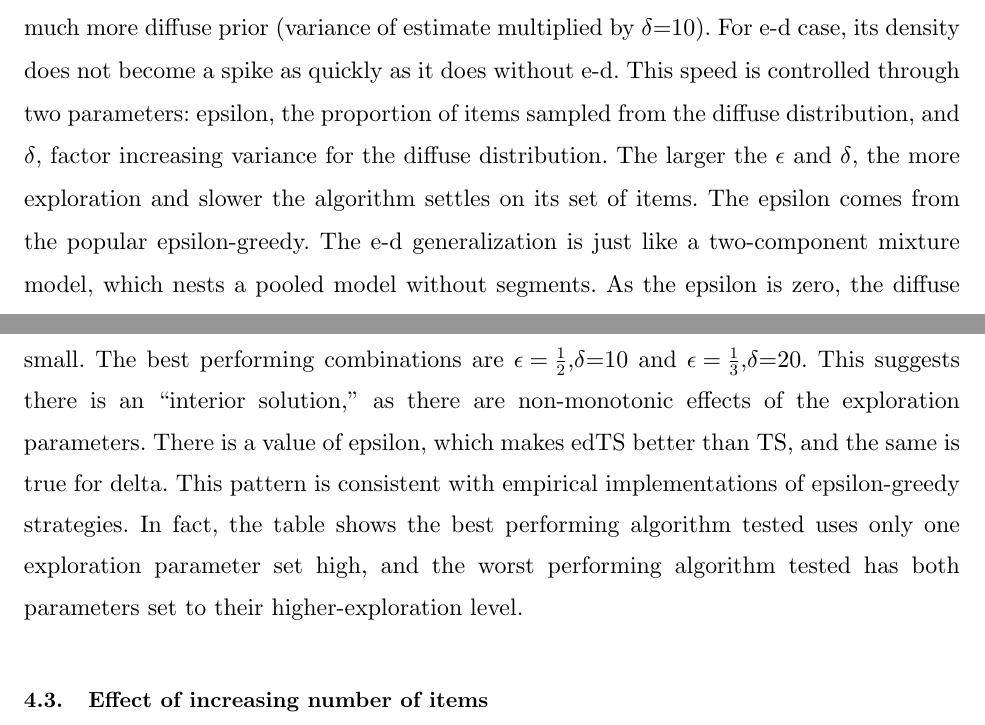
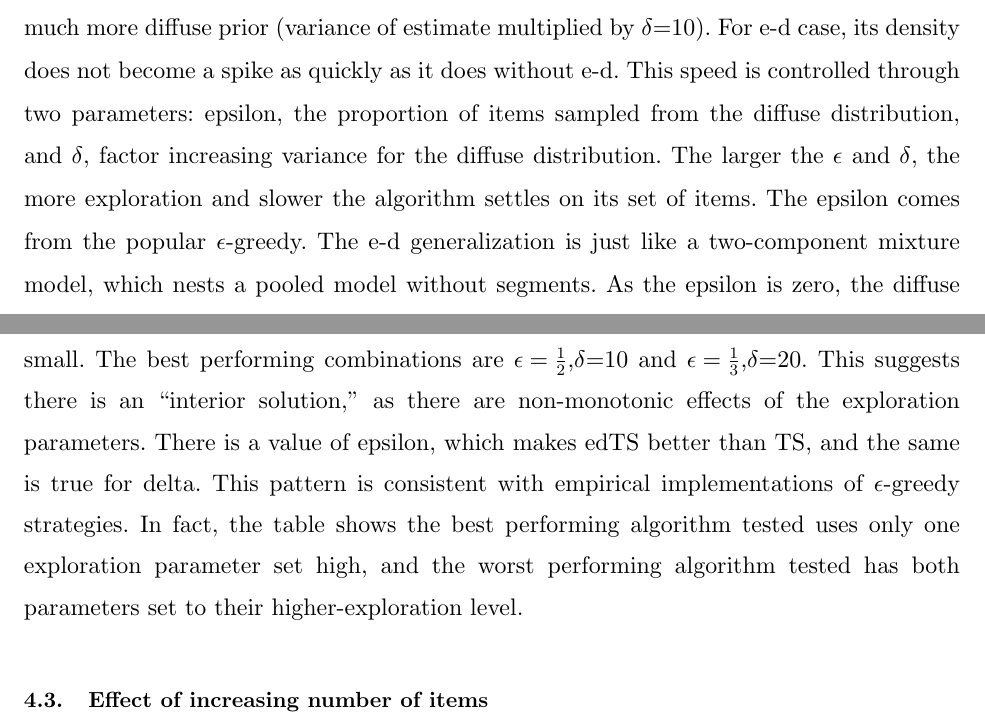
Before and after one commit to AZaitzeff/MABMaxDiff, a LaTeX document (WriteUp/MABMaxDiff.tex): two parts of pages 15 and 25 of 37, joined at a grey line, cut so that both start at the same text. Compiled offline with pdfLaTeX.

Commit message:
minor fix

```diff
--- a/WriteUp/MABMaxDiff.tex
+++ b/WriteUp/MABMaxDiff.tex
@@ -298,7 +298,7 @@ However, as this continues, the uncertainty is reduced around these poor items t
 \subsection{Algorithm MaxDiff $\epsilon$-Diffuse TS}
 Perhaps the natural parameter uncertainty is not enough or is perhaps too slow to adjust, so we propose an algorithm MaxDiff epsilon-diffuse TS, which has an extra layer of self-correction, making it more robust to non-stationarity or respondent self-selection.
 The way the $\epsilon$-$\delta$ version hedges its bets on the best items intuitively. As in illustration, instead of sampling 30 items from TS, we use 20 of the items drawn using standard Thompson Sampling (L=30,$\epsilon$=1/3), and 10 of the items drawn using Thompson Sampling with a much more diffuse prior (variance of estimate multiplied by $\delta$=10).
-For e-d case, its density does not become a spike as quickly as it does without e-d. This speed is controlled through two parameters: epsilon, the proportion of items sampled from the diffuse distribution, and $\delta$, factor increasing variance for the diffuse distribution.  The larger the $\epsilon$ and $\delta$, the more exploration and slower the algorithm settles on its set of items. The epsilon comes from the popular epsilon-greedy.
+For e-d case, its density does not become a spike as quickly as it does without e-d. This speed is controlled through two parameters: epsilon, the proportion of items sampled from the diffuse distribution, and $\delta$, factor increasing variance for the diffuse distribution.  The larger the $\epsilon$ and $\delta$, the more exploration and slower the algorithm settles on its set of items. The epsilon comes from the popular $\epsilon$-greedy.
 The e-d generalization is just like a two-component mixture model, which nests a pooled model without segments. As the epsilon is zero, the diffuse distribution is never used, so the algorithm collapses to regular TS. As $\delta$ is 1, the diffuse distribution is equivalent to the non-diffuse distribution.
 
 \subsection{Algorithm MaxDiff epsilon-Diffuse TS}
@@ -493,7 +493,7 @@ Second, even in the face of a misinformed start, the Bandit MaxDiff $\epsilon$-d
 \end{table}
 We introduced two tuning parameters– $\epsilon$ and $\delta$ –  into an algorithm that previously had no such parameters explicitly guiding exploration. To understand the impact these exploration parameters have and each one's effect on the outcome, we have to test their values empirically. \\
 We run a simulation experiment with a 5-cell design 2($\epsilon=\frac{1}{3}, \frac{1}{2}$)-by-2($\delta$=10,20) + 1($\epsilon$=0,$\delta$=1).  The standard TS has $\epsilon=0$and $\delta=1$, but either one . Recall that the fixed express MaxDiff is equivalent to $\epsilon$=1 and $\delta\inf$, rendering any parameter distribution to be uninformative, as it is effectively uniform.\\
-Table \ref{table:EDTS} shows how these parameters can affect performance; these effects, however, are small. The best performing combinations are $\epsilon=\frac{1}{2}$,$\delta$=10 and $\epsilon=\frac{1}{3}$,$\delta$=20. This suggests there is an ``interior solution,'' as there are non-monotonic effects of the exploration parameters. There is a value of epsilon, which makes edTS better than TS, and the same is true for delta. This pattern is consistent with empirical implementations of epsilon-greedy strategies. In fact, the table shows the best performing algorithm tested uses only one exploration parameter set high, and the worst performing algorithm tested has both parameters set to their higher-exploration level.\\
+Table \ref{table:EDTS} shows how these parameters can affect performance; these effects, however, are small. The best performing combinations are $\epsilon=\frac{1}{2}$,$\delta$=10 and $\epsilon=\frac{1}{3}$,$\delta$=20. This suggests there is an ``interior solution,'' as there are non-monotonic effects of the exploration parameters. There is a value of epsilon, which makes edTS better than TS, and the same is true for delta. This pattern is consistent with empirical implementations of $\epsilon$-greedy strategies. In fact, the table shows the best performing algorithm tested uses only one exploration parameter set high, and the worst performing algorithm tested has both parameters set to their higher-exploration level.\\
 
 \subsection{Effect of increasing number of items}
 \begin{table}
```
Also changed, not shown: WriteUp/MABMaxDiff.pdf.
